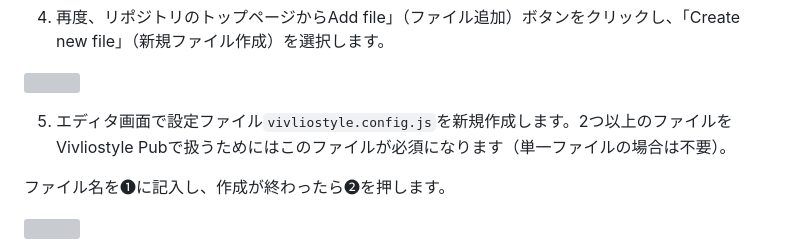
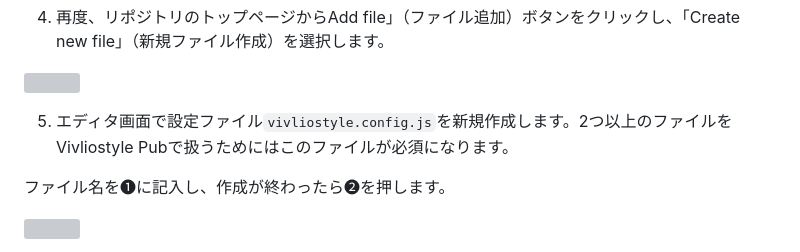
Before and after one commit to vivliostyle/docs-vivliostyle-pub, a Markdown page: ja/file-operation/adding-a-new-file.md, the part around the change. GitHub-like rendering; grey boxes are pictures that could not be loaded.

Commit message:
文章修整

```diff
--- a/ja/file-operation/adding-a-new-file.md
+++ b/ja/file-operation/adding-a-new-file.md
@@ -24,7 +24,7 @@
 
 ![ ](images/file-operation/adding-a-new-file/fig-4.png)
 
-5. エディタ画面で設定ファイル`vivliostyle.config.js`を新規作成します。2つ以上のファイルをVivliostyle Pubで扱うためにはこのファイルが必須になります（単一ファイルの場合は不要）。
+5. エディタ画面で設定ファイル`vivliostyle.config.js`を新規作成します。2つ以上のファイルをVivliostyle Pubで扱うためにはこのファイルが必須になります。
 
 ファイル名を❶に記入し、作成が終わったら❷を押します。
 
```
Also changed, not shown: images/readme-first/fig-3.png, 1 other file.
